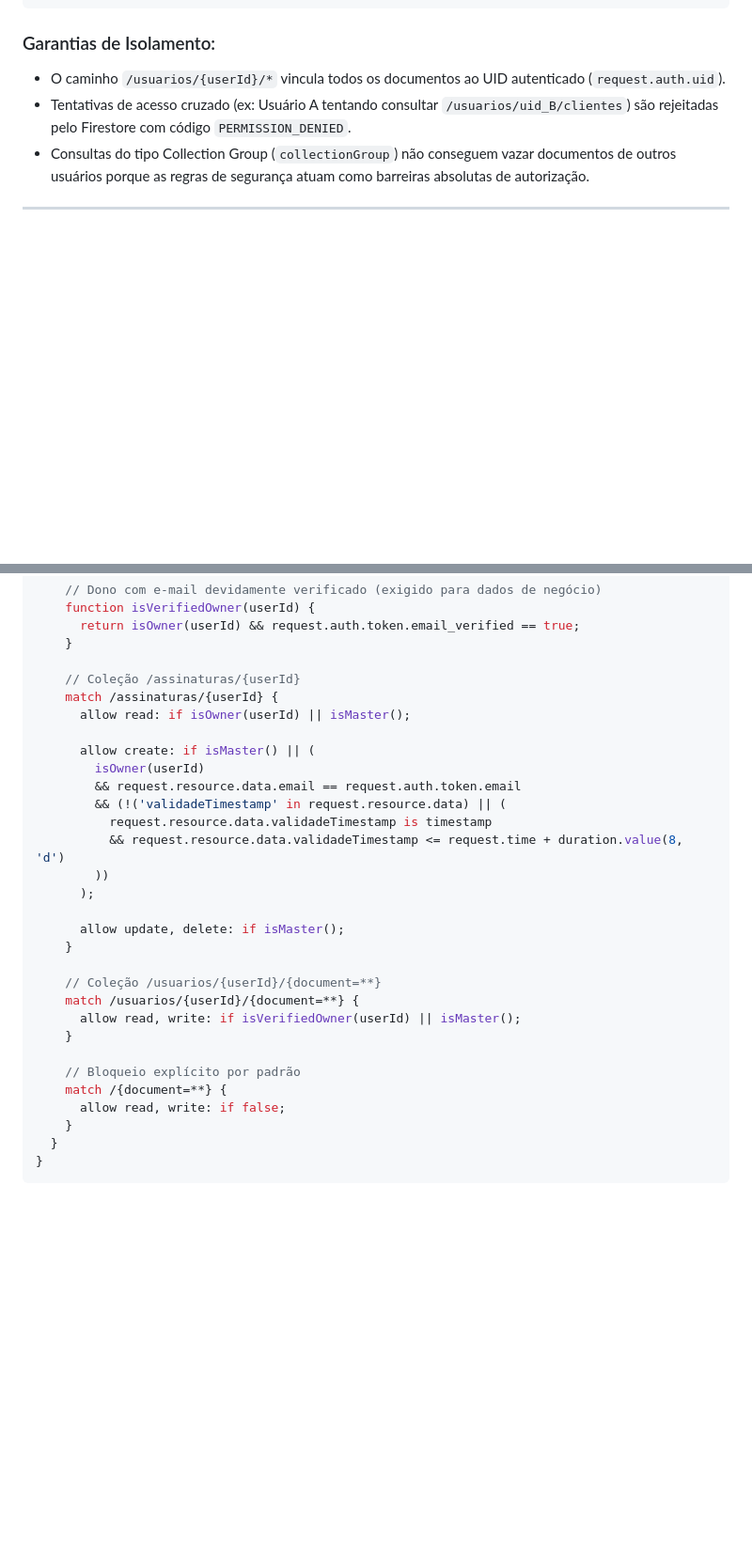
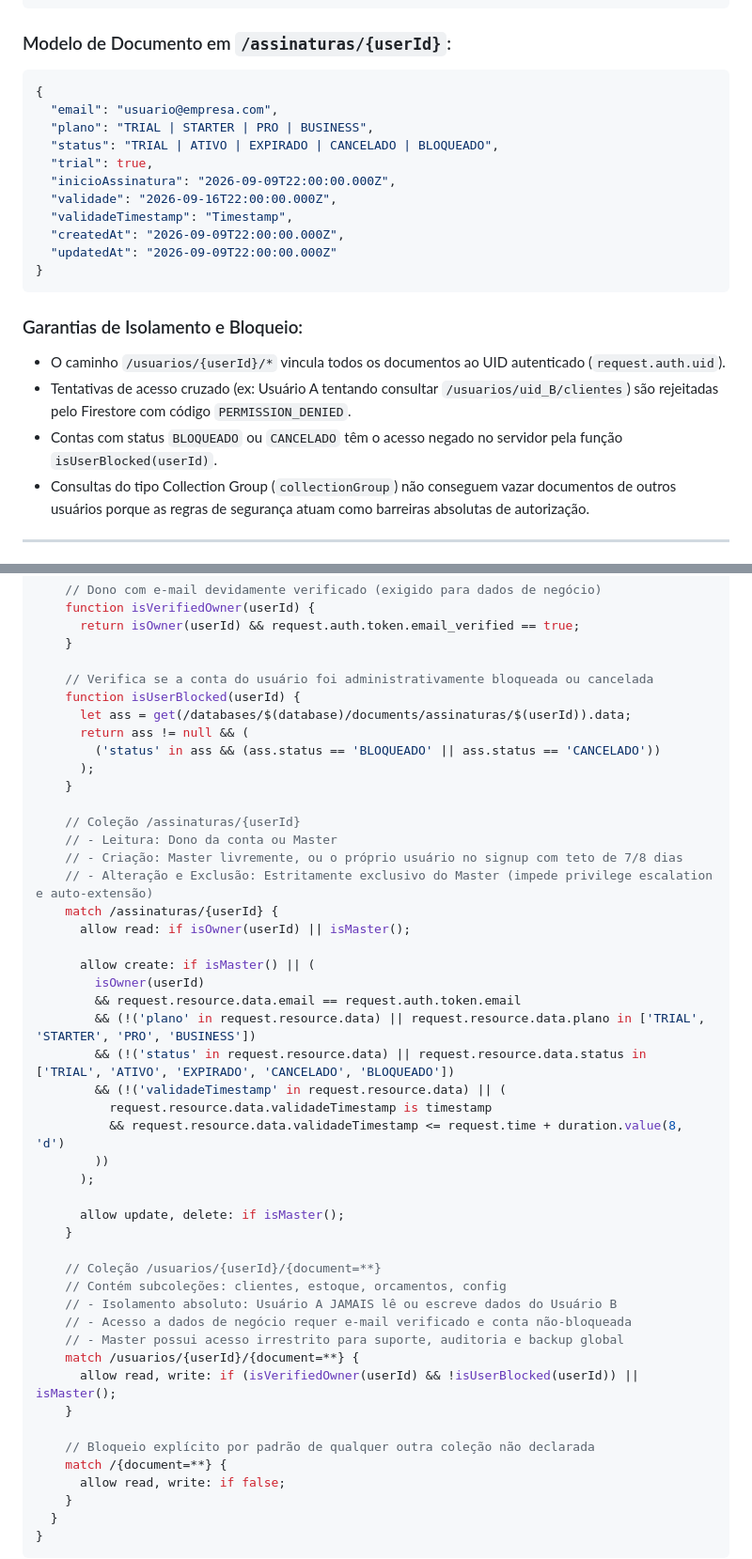
Before and after one commit to VitorMakoto1994/ServicePro, a Markdown page: SECURITY.md, 2 parts joined by grey strips. Shown at 94% size. Drawn GitHub-style; blank space fills up the shorter version.

Commit message:
docs: update security policy with subscription schema and server blocking

````diff
--- a/SECURITY.md
+++ b/SECURITY.md
@@ -35,9 +35,25 @@ O banco de dados Cloud Firestore é particionado em silos individuais identifica
     └── /config/perfil                      <-- Dados corporativos e preferências
 ```
 
-### Garantias de Isolamento:
+### Modelo de Documento em `/assinaturas/{userId}`:
+```json
+{
+  "email": "usuario@empresa.com",
+  "plano": "TRIAL | STARTER | PRO | BUSINESS",
+  "status": "TRIAL | ATIVO | EXPIRADO | CANCELADO | BLOQUEADO",
+  "trial": true,
+  "inicioAssinatura": "2026-09-09T22:00:00.000Z",
+  "validade": "2026-09-16T22:00:00.000Z",
+  "validadeTimestamp": "Timestamp",
+  "createdAt": "2026-09-09T22:00:00.000Z",
+  "updatedAt": "2026-09-09T22:00:00.000Z"
+}
+```
+
+### Garantias de Isolamento e Bloqueio:
 * O caminho `/usuarios/{userId}/*` vincula todos os documentos ao UID autenticado (`request.auth.uid`).
 * Tentativas de acesso cruzado (ex: Usuário A tentando consultar `/usuarios/uid_B/clientes`) são rejeitadas pelo Firestore com código `PERMISSION_DENIED`.
+* Contas com status `BLOQUEADO` ou `CANCELADO` têm o acesso negado no servidor pela função `isUserBlocked(userId)`.
 * Consultas do tipo Collection Group (`collectionGroup`) não conseguem vazar documentos de outros usuários porque as regras de segurança atuam como barreiras absolutas de autorização.
 
 ---
@@ -102,13 +118,26 @@ service cloud.firestore {
       return isOwner(userId) && request.auth.token.email_verified == true;
     }
 
+    // Verifica se a conta do usuário foi administrativamente bloqueada ou cancelada
+    function isUserBlocked(userId) {
+      let ass = get(/databases/$(database)/documents/assinaturas/$(userId)).data;
+      return ass != null && (
+        ('status' in ass && (ass.status == 'BLOQUEADO' || ass.status == 'CANCELADO'))
+      );
+    }
+
     // Coleção /assinaturas/{userId}
+    // - Leitura: Dono da conta ou Master
+    // - Criação: Master livremente, ou o próprio usuário no signup com teto de 7/8 dias
+    // - Alteração e Exclusão: Estritamente exclusivo do Master (impede privilege escalation e auto-extensão)
     match /assinaturas/{userId} {
       allow read: if isOwner(userId) || isMaster();
 
       allow create: if isMaster() || (
         isOwner(userId)
         && request.resource.data.email == request.auth.token.email
+        && (!('plano' in request.resource.data) || request.resource.data.plano in ['TRIAL', 'STARTER', 'PRO', 'BUSINESS'])
+        && (!('status' in request.resource.data) || request.resource.data.status in ['TRIAL', 'ATIVO', 'EXPIRADO', 'CANCELADO', 'BLOQUEADO'])
         && (!('validadeTimestamp' in request.resource.data) || (
           request.resource.data.validadeTimestamp is timestamp
           && request.resource.data.validadeTimestamp <= request.time + duration.value(8, 'd')
@@ -119,11 +148,15 @@ service cloud.firestore {
     }
 
     // Coleção /usuarios/{userId}/{document=**}
+    // Contém subcoleções: clientes, estoque, orcamentos, config
+    // - Isolamento absoluto: Usuário A JAMAIS lê ou escreve dados do Usuário B
+    // - Acesso a dados de negócio requer e-mail verificado e conta não-bloqueada
+    // - Master possui acesso irrestrito para suporte, auditoria e backup global
     match /usuarios/{userId}/{document=**} {
-      allow read, write: if isVerifiedOwner(userId) || isMaster();
+      allow read, write: if (isVerifiedOwner(userId) && !isUserBlocked(userId)) || isMaster();
     }
 
-    // Bloqueio explícito por padrão
+    // Bloqueio explícito por padrão de qualquer outra coleção não declarada
     match /{document=**} {
       allow read, write: if false;
     }
````
Also changed, not shown: other parts of SECURITY.md (+1 -1 lines).
